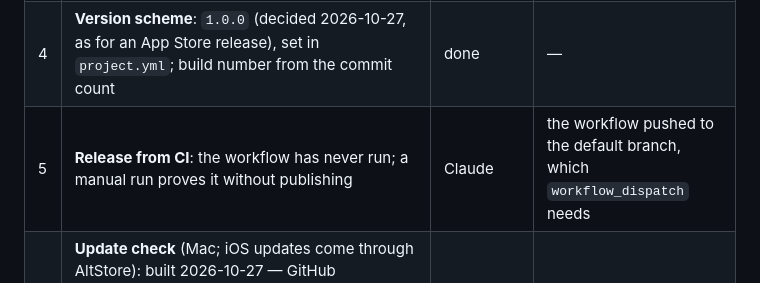
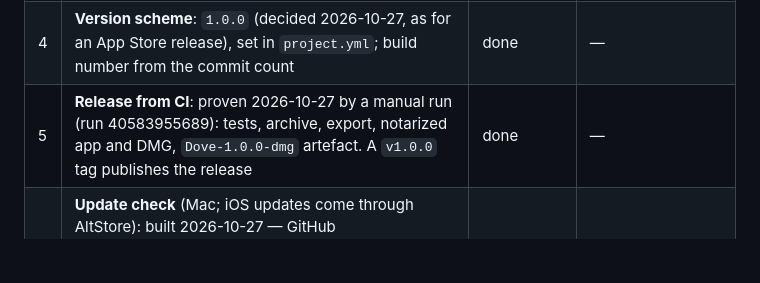
Before and after one commit to lakafior/Dove, a Markdown page: docs/roadmap.md, the part around the change. GitHub-like rendering; blank space fills up the shorter version.

Commit message:
roadmap update

```diff
--- a/docs/roadmap.md
+++ b/docs/roadmap.md
@@ -109,7 +109,7 @@ In order. "Owner" is work only Marcin can do (certificates, hardware, policy cal
 | 2 | **Split `dove-plugins`**: split locally 2026-10-27 (11 neutral plugins in a new history-free `dove-plugins`, 9 in `dove-plugins-extra`). Both public and published on Pages since 2026-10-27 | done | — |
 | 3 | **Store metadata and texts**: drafted 2026-10-27 — [privacy.md](privacy.md), [support.md](support.md), [review-notes.md](review-notes.md), `PrivacyInfo.xcprivacy` per target (checked in both builds), README section for the Mac. Contact dove@smigi.net. Left: a site on GitHub Pages at `dove.smigi.net` (privacy at `/privacy`, support), and the test account in the review notes | Claude builds the site, owner the DNS and test account | nothing |
 | 4 | **Version scheme**: `1.0.0` (decided 2026-10-27, as for an App Store release), set in `project.yml`; build number from the commit count | done | — |
-| 5 | **Release from CI**: the workflow has never run; a manual run proves it without publishing | Claude | the workflow pushed to the default branch, which `workflow_dispatch` needs |
+| 5 | **Release from CI**: proven 2026-10-27 by a manual run (run 40583955689): tests, archive, export, notarized app and DMG, `Dove-1.0.0-dmg` artefact. A `v1.0.0` tag publishes the release | done | — |
 | 6 | **Update check** (Mac; iOS updates come through AltStore): built 2026-10-27 — GitHub `releases/latest`, quietly once a day and from Dove › Check for Updates…; an alert with Download (opens the DMG), Skip This Version, Later. Never downloads by itself. Not seen against a real release yet | Claude | a first release to check against |
 | 7 | **iOS leg of CI**: read up 2026-10-27 — not `notarytool`: the build is uploaded to App Store Connect, the version's review type set to Notarization and submitted; on approval Apple generates the alternative distribution package (manifest, signature, IPA variants), which is downloaded through the App Store Connect API and hosted unchanged, plus an AltStore `source.json`. CI can do upload and the package download; the first submission is by hand | Claude | the Alternative Terms Addendum and the AltStore PAL marketplace token in App Store Connect (owner) |
 | 8 | **Hardware pass**: done by the owner (2026-10-27) — daily use on the iPhone (Xcode builds) and on the Mac, now the signed build from the DMG | done | — |
```
Also changed, not shown: docs/implemented.md (+4 -0 lines).
